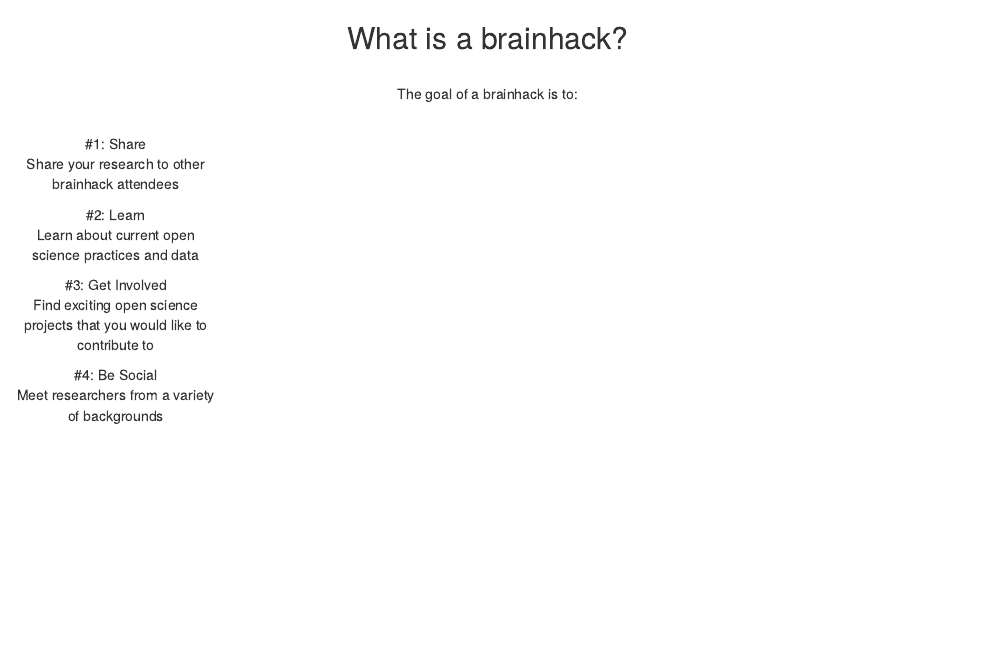
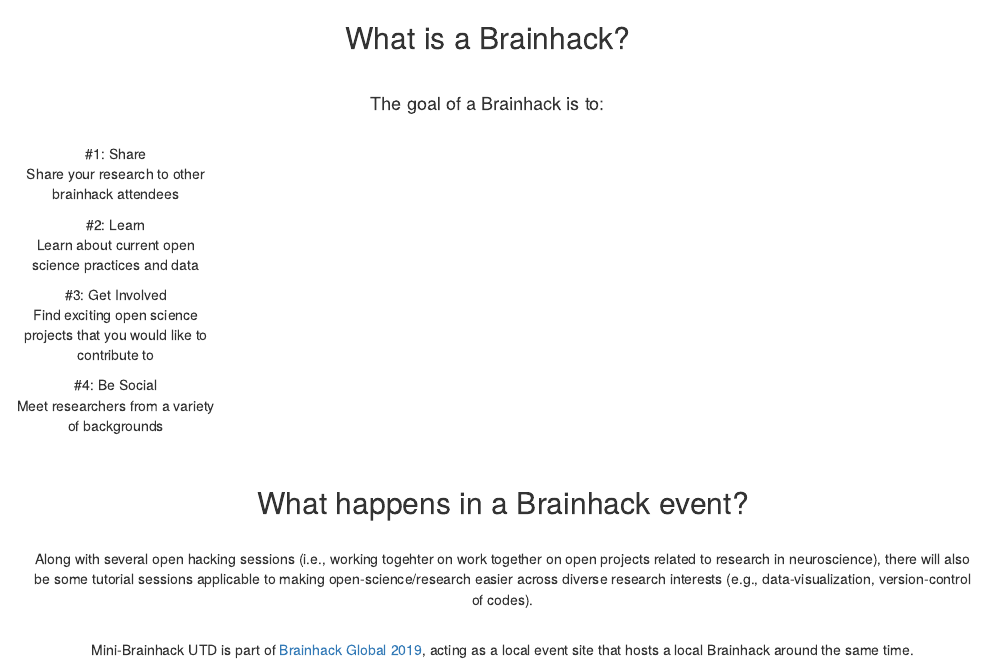
Before and after one commit to Brainhack-Dallas/mini-brainhack-utd, an R Markdown document (docs/about.Rmd): the page in a window 1100 px wide, from its top. Rendered offline with R 4.5, knitr and Pandoc, with nearby package versions.

Commit message:
Add links to speakers, add link and description to Global Brainhack.

````diff
--- a/docs/about.Rmd
+++ b/docs/about.Rmd
@@ -1,8 +1,11 @@
 <section id="about">
 <div class="container text-center">
-<h2>What is a brainhack?</h2>
 
-<br>The goal of a brainhack is to:
+<h2>What is a Brainhack?</h2>
+
+<br>
+
+<h4>The goal of a Brainhack is to:</h4>
 
 <br><div class="row">
 
@@ -19,6 +22,18 @@ html_code <- paste(df_projects$html_code, collapse = "")
 ```
 
 `r html_code`
+</div>
+
+<div class="container text-center">
+<br>
+
+<h2>What happens in a Brainhack event?</h2>
+
+<br>
+Along with several open hacking sessions (i.e., working togehter on work together on open projects related to research in neuroscience), there will also be some tutorial sessions applicable to making open-science/research easier across diverse research interests (e.g., data-visualization, version-control of codes).
+
+<br>
+Mini-Brainhack UTD is part of [Brainhack Global 2019](http://www.brainhack.org/global2019), acting as a local event site that hosts a local Brainhack around the same time.
 
 </div>
 </div>
````
Also changed, not shown: docs/schedule.Rmd (+7 -4 lines), 1 other file.
